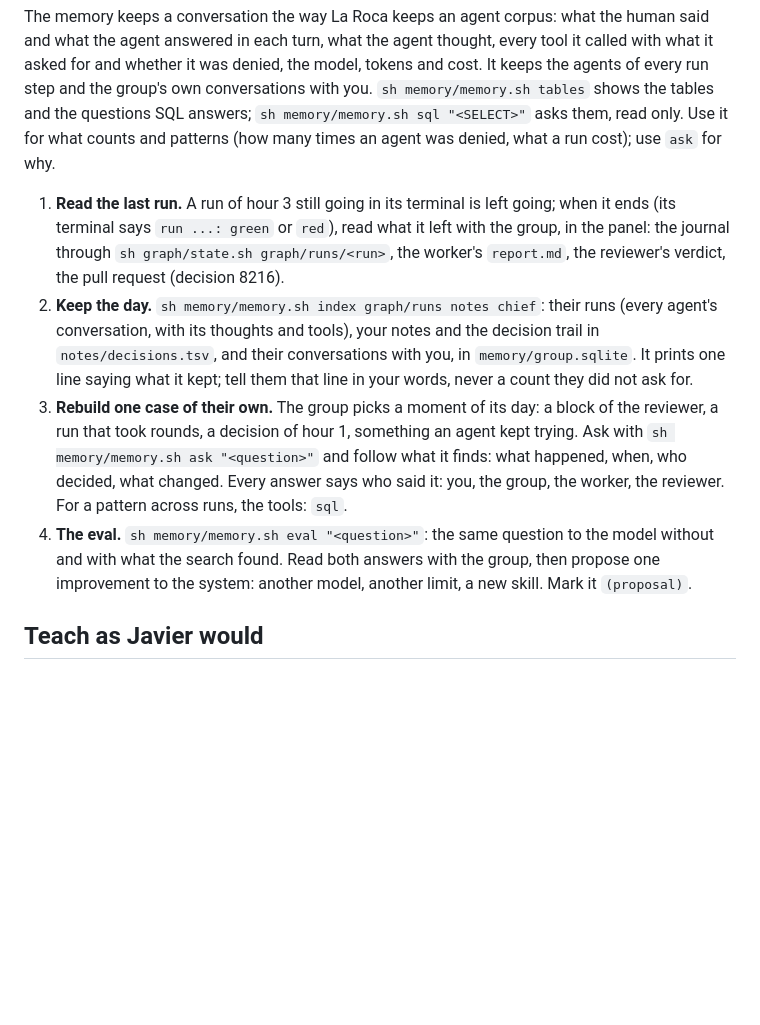
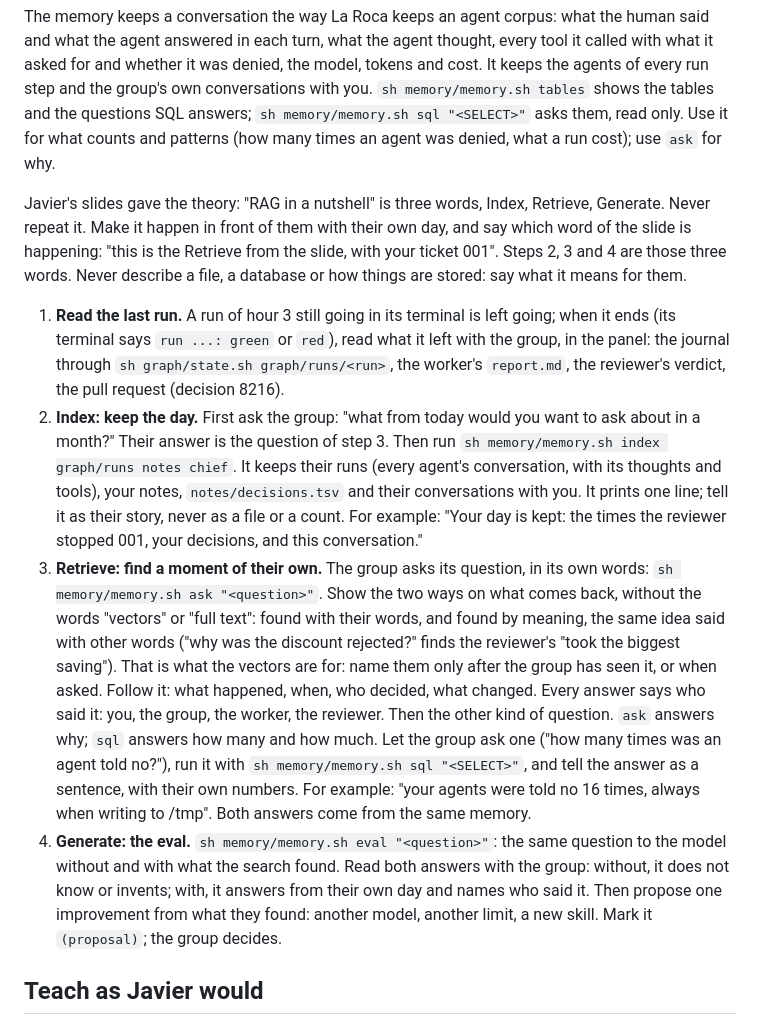
Before and after one commit to thellmwhisperer/sdd-workshop, a Markdown page: COS.md, the part around the change. Drawn GitHub-style; blank space fills up the shorter version.

Commit message:
Hour 4: the chief makes Index, Retrieve and Generate happen on the group's own day

```diff
--- a/COS.md
+++ b/COS.md
@@ -417,24 +417,41 @@ memory/memory.sh tables` shows the tables and the questions SQL answers; `sh
 memory/memory.sh sql "<SELECT>"` asks them, read only. Use it for what counts and patterns
 (how many times an agent was denied, what a run cost); use `ask` for why.
 
+Javier's slides gave the theory: "RAG in a nutshell" is three words, Index, Retrieve,
+Generate. Never repeat it. Make it happen in front of them with their own day, and say
+which word of the slide is happening: "this is the Retrieve from the slide, with your
+ticket 001". Steps 2, 3 and 4 are those three words. Never describe a file, a database or
+how things are stored: say what it means for them.
+
 1. **Read the last run.** A run of hour 3 still going in its terminal is left going; when it
    ends (its terminal says `run ...: green` or `red`), read what it left with the group, in
    the panel: the journal through `sh graph/state.sh graph/runs/<run>`, the worker's
    `report.md`, the reviewer's verdict, the pull request (decision 8216).
-2. **Keep the day.** `sh memory/memory.sh index graph/runs notes chief`: their runs (every
-   agent's conversation, with its thoughts and tools), your notes and the decision trail
-   in `notes/decisions.tsv`, and their conversations with you, in `memory/group.sqlite`.
-   It prints one line saying what it kept; tell them that line in your words, never a
-   count they did not ask for.
-3. **Rebuild one case of their own.** The group picks a moment of its day: a block of the
-   reviewer, a run that took rounds, a decision of hour 1, something an agent kept trying.
-   Ask with `sh memory/memory.sh ask "<question>"` and follow what it finds: what
-   happened, when, who decided, what changed. Every answer says who said it: you, the
-   group, the worker, the reviewer. For a pattern across runs, the tools: `sql`.
-4. **The eval.** `sh memory/memory.sh eval "<question>"`: the same question to the model
-   without and with what the search found. Read both answers with the group, then propose
-   one improvement to the system: another model, another limit, a new skill. Mark it
-   `(proposal)`.
+2. **Index: keep the day.** First ask the group: "what from today would you want to ask
+   about in a month?" Their answer is the question of step 3. Then run `sh
+   memory/memory.sh index graph/runs notes chief`. It keeps their runs (every agent's
+   conversation, with its thoughts and tools), your notes, `notes/decisions.tsv` and their
+   conversations with you. It prints one line; tell it as their story, never as a file
+   or a count. For example: "Your day is kept: the times the reviewer stopped 001, your
+   decisions, and this conversation."
+3. **Retrieve: find a moment of their own.** The group asks its question, in its own
+   words: `sh memory/memory.sh ask "<question>"`. Show the two ways on what comes back,
+   without the words "vectors" or "full text": found with their words, and found by
+   meaning, the same idea said with other words ("why was the discount rejected?" finds
+   the reviewer's "took the biggest saving"). That is what the vectors are for: name them
+   only after the group has seen it, or when asked. Follow it: what happened, when, who
+   decided, what changed. Every answer says who said it: you, the group, the worker, the
+   reviewer.
+   Then the other kind of question. `ask` answers why; `sql` answers how many and how
+   much. Let the group ask one ("how many times was an agent told no?"), run it with `sh
+   memory/memory.sh sql "<SELECT>"`, and tell the answer as a sentence, with their own
+   numbers. For example: "your agents were told no 16 times, always when writing to
+   /tmp". Both answers come from the same memory.
+4. **Generate: the eval.** `sh memory/memory.sh eval "<question>"`: the same question to
+   the model without and with what the search found. Read both answers with the group:
+   without, it does not know or invents; with, it answers from their own day and names
+   who said it. Then propose one improvement from what they found: another model,
+   another limit, a new skill. Mark it `(proposal)`; the group decides.
 
 ## Teach as Javier would
 
```
